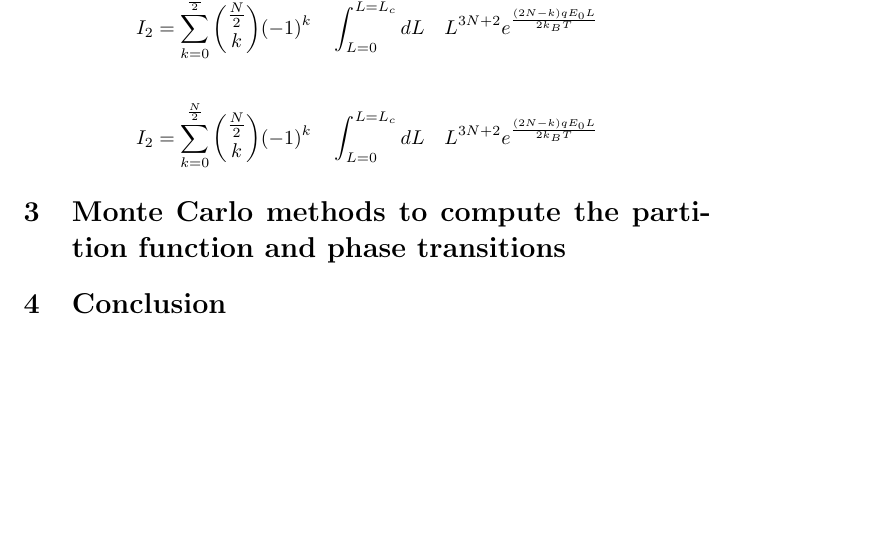
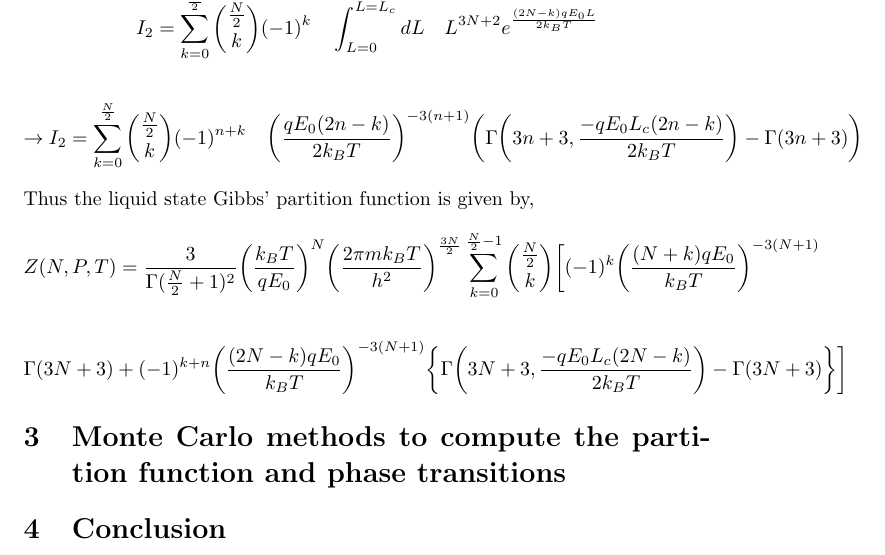
Before and after one commit to ShrohanMohapatra/phaseDiagramsForIonicGases, a LaTeX paper (myPaper1.tex): part of page 7 of 7 before the commit and part of page 7 of 8 after it, cut so that both start at the same text, the shorter picture padded with empty space. Compiled offline with pdfLaTeX.

Commit message:
Add files via upload

```diff
--- a/myPaper1.tex
+++ b/myPaper1.tex
@@ -149,7 +149,14 @@ Now the above integral diverges, as $0\le k\le \frac{N}{2}$, so we place a cutof
 I_2 = \sum_{k=0}^{\frac{N}{2}} \binom{\frac{N}{2}}{k} (-1)^k \quad \int_{L = 0}^{L = L_c} dL \quad L^{3N+2}  e^{\frac{(2N-k) q E_0 L}{2 k_B T}}
 \end{flalign*}
 \begin{flalign*}
-I_2 = \sum_{k=0}^{\frac{N}{2}} \binom{\frac{N}{2}}{k} (-1)^k \quad \int_{L = 0}^{L = L_c} dL \quad L^{3N+2}  e^{\frac{(2N-k) q E_0 L}{2 k_B T}}
+\rightarrow I_2 = \sum_{k=0}^{\frac{N}{2}} \binom{\frac{N}{2}}{k} (-1)^{n+k} \quad \bigg(\frac{q E_0 (2n-k)}{2 k_B T}\bigg)^{-3(n+1)} \bigg(\Gamma\bigg(3n+3,\frac{-q E_0 L_c(2n-k)}{2 k_B T}\bigg)-\Gamma(3n+3)\bigg)
+\end{flalign*}
+Thus the liquid state Gibbs' partition function is given by,
+\begin{flalign*}
+Z(N, P, T) = \frac{3}{\Gamma(\frac{N}{2}+1)^2} \bigg(\frac{k_B T}{q E_0}\bigg)^N \bigg(\frac{2 \pi m k_B T}{h^2}\bigg)^{\frac{3N}{2}} \sum_{k=0}^{\frac{N}{2}-1} \binom{\frac{N}{2}}{k} \bigg[ (-1)^k \bigg(\frac{(N+k)q E_0}{k_B T}\bigg)^{-3(N+1)}
+\end{flalign*}
+\begin{flalign*}
+ \Gamma(3 N+3) + (-1)^{k+n} \bigg(\frac{(2N-k)q E_0}{k_B T}\bigg)^{-3(N+1)} \bigg\{ \Gamma\bigg(3N+3,\frac{-q E_0 L_c (2N-k)}{2 k_B T}\bigg) - \Gamma(3N+3) \bigg\} \bigg]
 \end{flalign*}
 \section{Monte Carlo methods to compute the partition function and phase transitions}
 \section{Conclusion}
```
